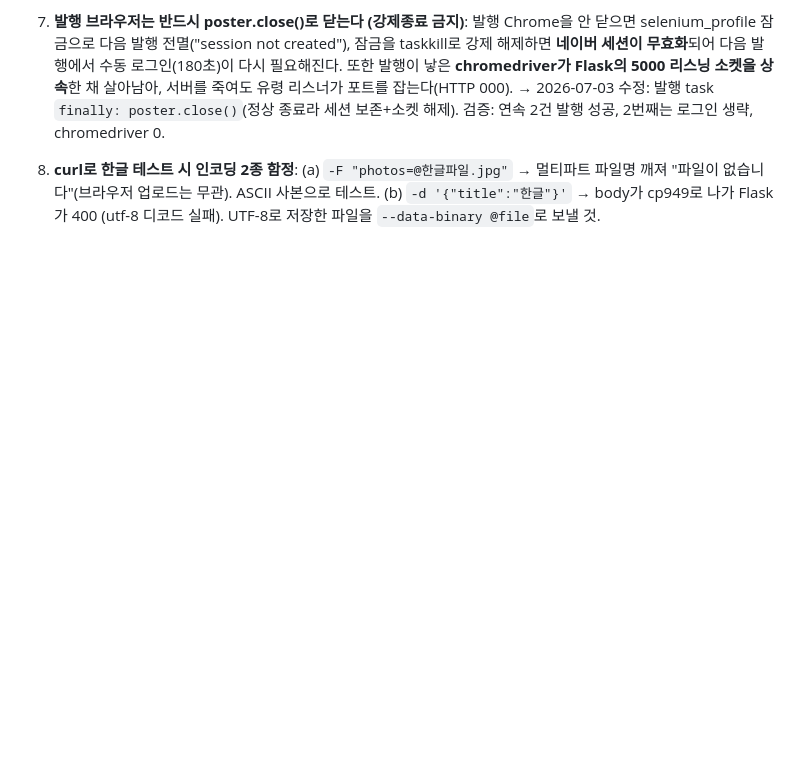
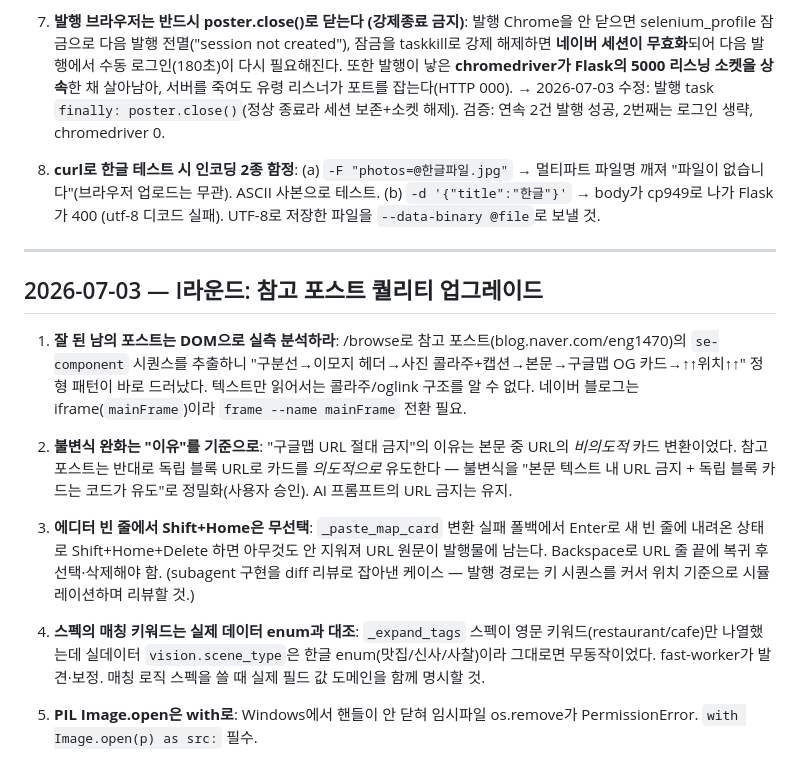
Before and after one commit to jaeyoon-shim/blog_travel, a Markdown page: .claude/rules/lessons-learned.md, the part around the change. GitHub-like rendering; blank space fills up the shorter version.

Commit message:
docs: 불변식2 정밀화(본문 URL 금지·독립블록 카드는 의도적 유도) + I라운드 lessons 5건
Co-Authored-By: Claude Fable 5 <noreply@anthropic.com>

```diff
--- a/.claude/rules/lessons-learned.md
+++ b/.claude/rules/lessons-learned.md
@@ -81,3 +81,17 @@
 7. **발행 브라우저는 반드시 poster.close()로 닫는다 (강제종료 금지)**: 발행 Chrome을 안 닫으면 selenium_profile 잠금으로 다음 발행 전멸("session not created"), 잠금을 taskkill로 강제 해제하면 **네이버 세션이 무효화**되어 다음 발행에서 수동 로그인(180초)이 다시 필요해진다. 또한 발행이 낳은 **chromedriver가 Flask의 5000 리스닝 소켓을 상속**한 채 살아남아, 서버를 죽여도 유령 리스너가 포트를 잡는다(HTTP 000). → 2026-07-03 수정: 발행 task `finally: poster.close()`(정상 종료라 세션 보존+소켓 해제). 검증: 연속 2건 발행 성공, 2번째는 로그인 생략, chromedriver 0.
 
 8. **curl로 한글 테스트 시 인코딩 2종 함정**: (a) `-F "photos=@한글파일.jpg"` → 멀티파트 파일명 깨져 "파일이 없습니다"(브라우저 업로드는 무관). ASCII 사본으로 테스트. (b) `-d '{"title":"한글"}'` → body가 cp949로 나가 Flask가 400 (utf-8 디코드 실패). UTF-8로 저장한 파일을 `--data-binary @file`로 보낼 것.
+
+---
+
+## 2026-07-03 — I라운드: 참고 포스트 퀄리티 업그레이드
+
+1. **잘 된 남의 포스트는 DOM으로 실측 분석하라**: /browse로 참고 포스트(blog.naver.com/eng1470)의 `se-component` 시퀀스를 추출하니 "구분선→이모지 헤더→사진 콜라주+캡션→본문→구글맵 OG 카드→↑↑위치↑↑" 정형 패턴이 바로 드러났다. 텍스트만 읽어서는 콜라주/oglink 구조를 알 수 없다. 네이버 블로그는 iframe(`mainFrame`)이라 `frame --name mainFrame` 전환 필요.
+
+2. **불변식 완화는 "이유"를 기준으로**: "구글맵 URL 절대 금지"의 이유는 본문 중 URL의 *비의도적* 카드 변환이었다. 참고 포스트는 반대로 독립 블록 URL로 카드를 *의도적으로* 유도한다 — 불변식을 "본문 텍스트 내 URL 금지 + 독립 블록 카드는 코드가 유도"로 정밀화(사용자 승인). AI 프롬프트의 URL 금지는 유지.
+
+3. **에디터 빈 줄에서 Shift+Home은 무선택**: `_paste_map_card` 변환 실패 폴백에서 Enter로 새 빈 줄에 내려온 상태로 Shift+Home+Delete 하면 아무것도 안 지워져 URL 원문이 발행물에 남는다. Backspace로 URL 줄 끝에 복귀 후 선택·삭제해야 함. (subagent 구현을 diff 리뷰로 잡아낸 케이스 — 발행 경로는 키 시퀀스를 커서 위치 기준으로 시뮬레이션하며 리뷰할 것.)
+
+4. **스펙의 매칭 키워드는 실제 데이터 enum과 대조**: `_expand_tags` 스펙이 영문 키워드(restaurant/cafe)만 나열했는데 실데이터 `vision.scene_type`은 한글 enum(맛집/신사/사찰)이라 그대로면 무동작이었다. fast-worker가 발견·보정. 매칭 로직 스펙을 쓸 때 실제 필드 값 도메인을 함께 명시할 것.
+
+5. **PIL Image.open은 with로**: Windows에서 핸들이 안 닫혀 임시파일 os.remove가 PermissionError. `with Image.open(p) as src:` 필수.
```
Also changed, not shown: CLAUDE.md (+1 -1 lines).
